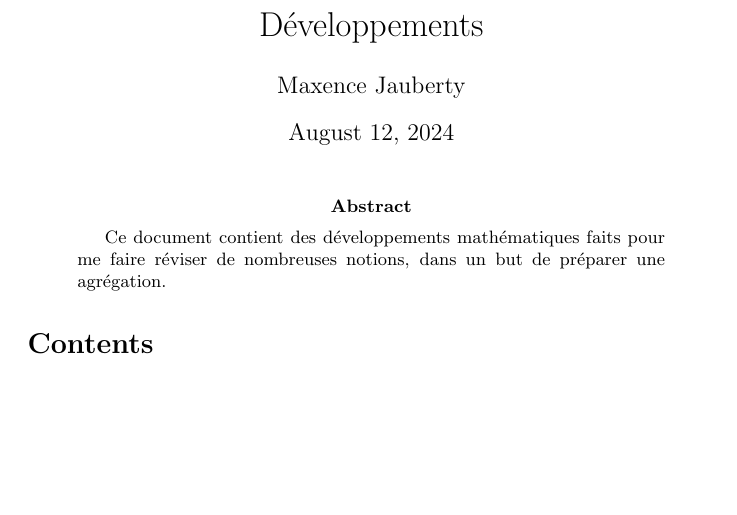
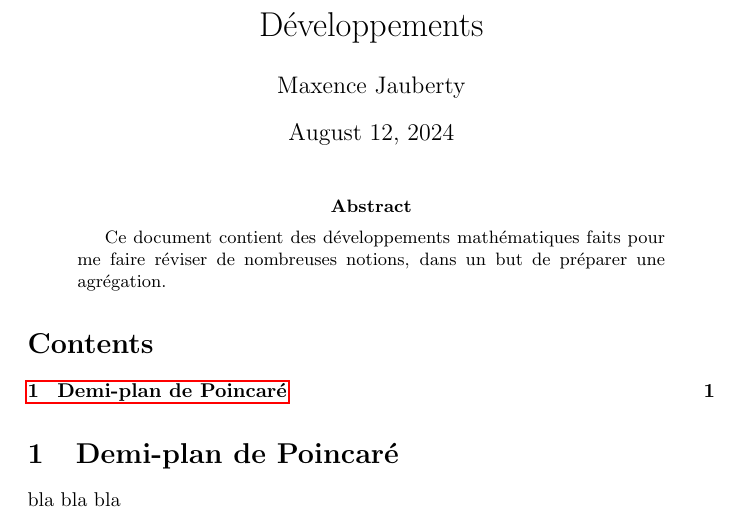
Before and after one commit to EvaristeMJ/Latex, a LaTeX paper (work/french/developpements/main.tex, which reads work/french/developpements/section/Demi-plan-de-Poincaré.tex): part of the page, cut so that both start at the same text, the shorter picture padded with empty space. Compiled offline with pdfLaTeX.

Commit message:
fix subfile issues

```diff
--- a/work/french/developpements/main.tex
+++ b/work/french/developpements/main.tex
@@ -1,9 +1,19 @@
 \documentclass{article}
 \usepackage{subfiles}
 \usepackage{amsmath, amssymb, amsthm}
+\usepackage{mdframed}
 \usepackage{tikz}
 \usepackage{tikz-cd}
 \usepackage{hyperref}
+
+\newtheorem{theorem}{Théorème}
+\newtheorem{lemma}{Lemme}
+\newtheorem{corollary}{Corollaire}
+\newtheorem{definition}{Définition}
+\newtheorem{proposition}{Proposition}
+\newtheorem{remark}{Remarque}
+\newtheorem{example}{Exemple}
+
 \begin{document}
 \author{Maxence Jauberty}
 \title{Développements}
@@ -12,4 +22,5 @@
     faire réviser de nombreuses notions, dans un but de préparer une agrégation.
 \end{abstract}
 \tableofcontents
+\subfile{section/Demi-plan-de-Poincaré}
 \end{document}
--- a/work/french/developpements/section/Demi-plan-de-Poincaré.tex
+++ b/work/french/developpements/section/Demi-plan-de-Poincaré.tex
@@ -4,3 +2,4 @@
 
 \begin{document}
 \section{Demi-plan de Poincaré}
+bla bla bla
```
Also changed, not shown: work/french/developpements/main.pdf, work/french/developpements/section/Demi-plan-de-Poincaré.tex (5 more changed lines).
